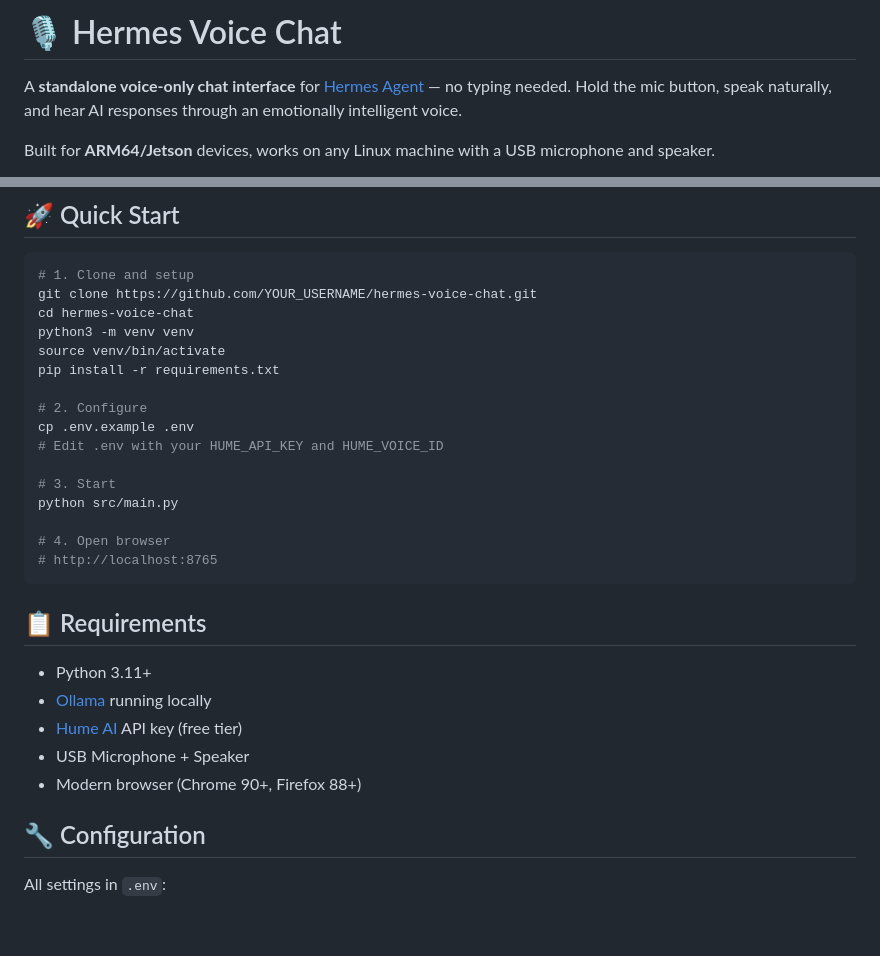
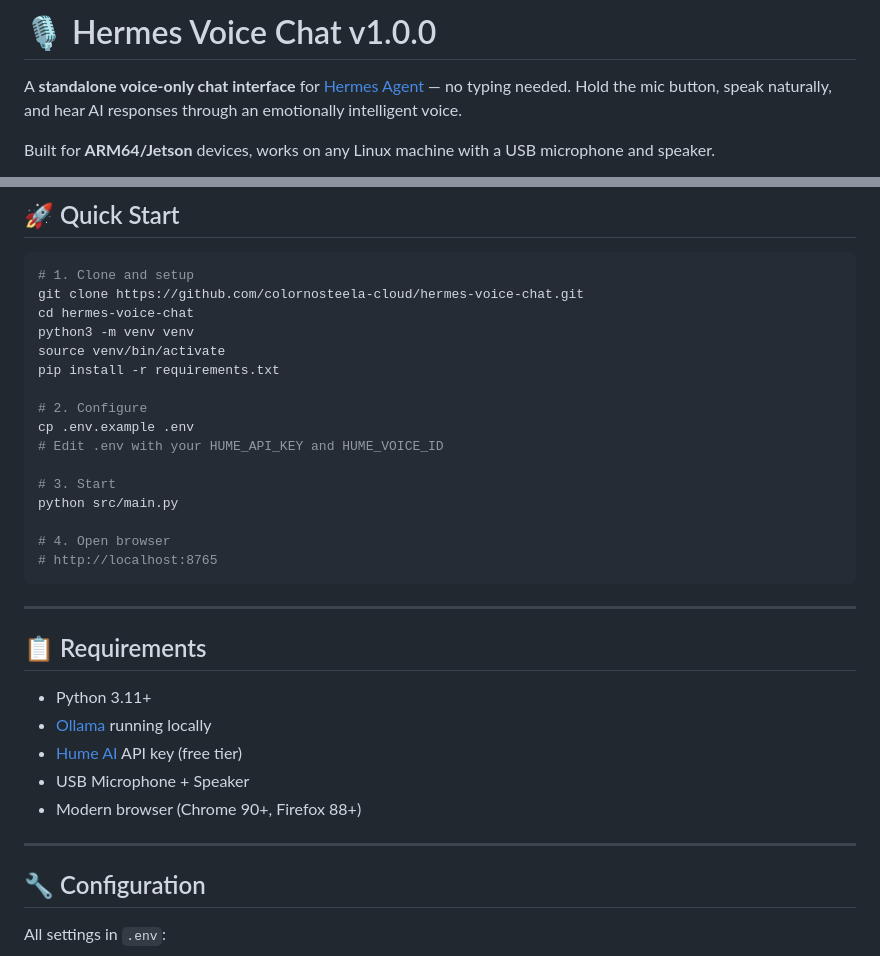
Before and after one commit to colornosteela-cloud/hermes-voice-chat, a Markdown page: README.md, 2 parts joined by grey strips. Rendered like a GitHub page; blank space fills up the shorter version.

````diff
--- a/README.md
+++ b/README.md
@@ -1,4 +1,4 @@
-# 🎙️ Hermes Voice Chat
+# 🎙️ Hermes Voice Chat v1.0.0
 
 A **standalone voice-only chat interface** for [Hermes Agent](https://github.com/NousResearch/hermes-agent) — no typing needed. Hold the mic button, speak naturally, and hear AI responses through an emotionally intelligent voice.
 
@@ -23,7 +23,7 @@ Built for **ARM64/Jetson** devices, works on any Linux machine with a USB microp
 
 ```bash
 # 1. Clone and setup
-git clone https://github.com/YOUR_USERNAME/hermes-voice-chat.git
+git clone https://github.com/colornosteela-cloud/hermes-voice-chat.git
 cd hermes-voice-chat
 python3 -m venv venv
 source venv/bin/activate
@@ -40,6 +40,8 @@ python src/main.py
 # http://localhost:8765
 ```
 
+---
+
 ## 📋 Requirements
 
 - Python 3.11+
@@ -47,6 +49,8 @@ python src/main.py
 - [Hume AI](https://hume.ai) API key (free tier)
 - USB Microphone + Speaker
 - Modern browser (Chrome 90+, Firefox 88+)
+
+---
 
 ## 🔧 Configuration
 
````
Also changed, not shown: other parts of README.md (+54 -7 lines).
